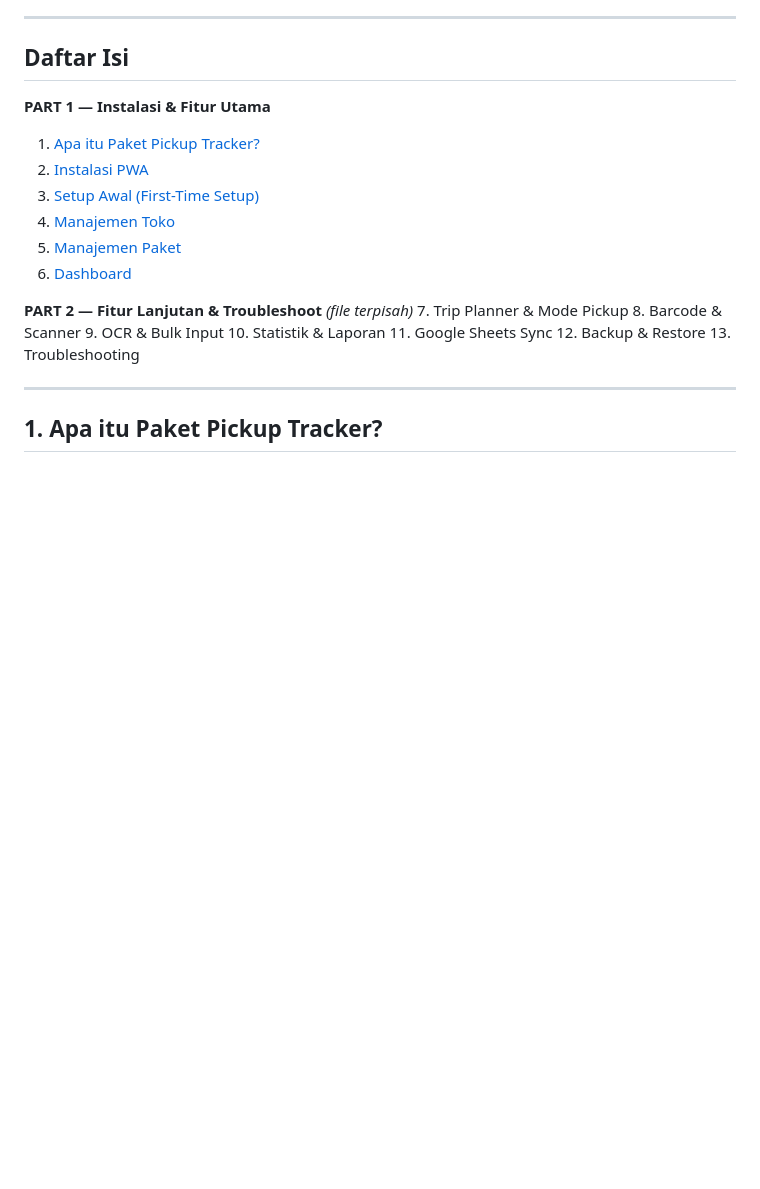
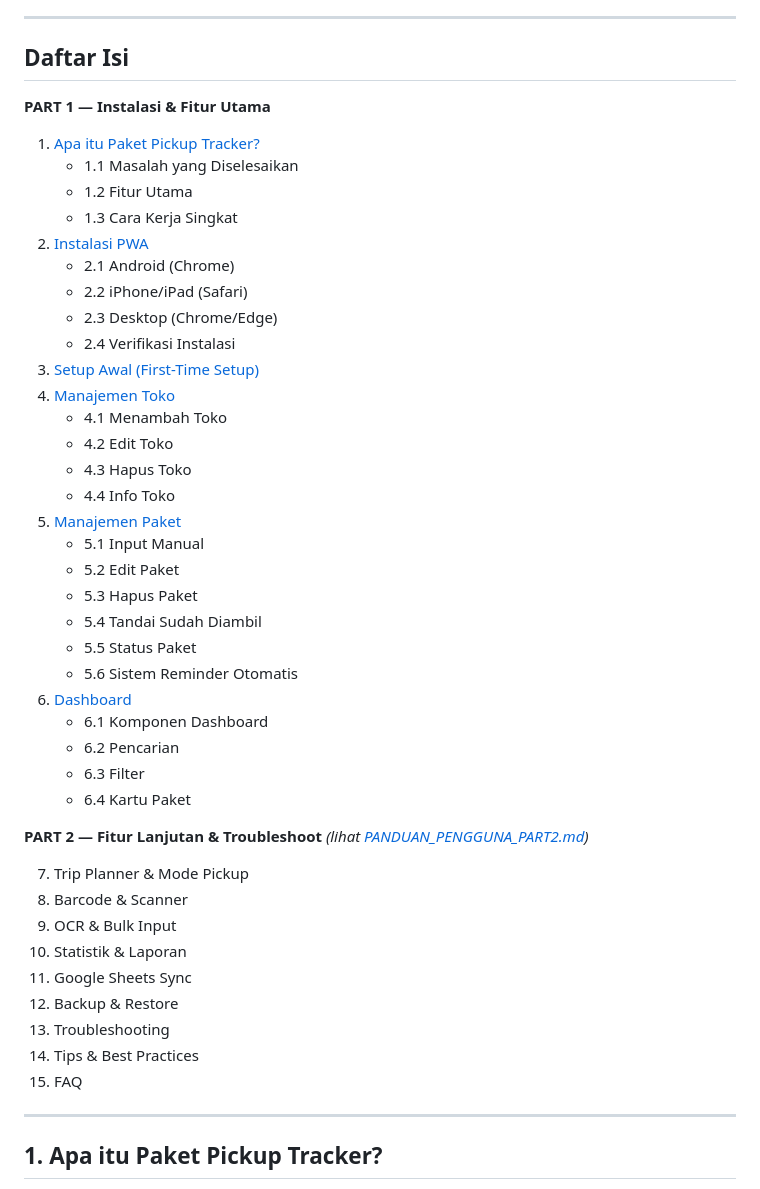
Before and after one commit to kodingdong/indopaket-tracker-pickup, a Markdown page: docs/PANDUAN_PENGGUNA_PART1.md, the part around the change. Rendered like a GitHub page; blank space fills up the shorter version.

```diff
--- a/docs/PANDUAN_PENGGUNA_PART1.md
+++ b/docs/PANDUAN_PENGGUNA_PART1.md
@@ -7,14 +7,37 @@
 ## Daftar Isi
 
 **PART 1 — Instalasi & Fitur Utama**
+
 1. [Apa itu Paket Pickup Tracker?](#1-apa-itu-paket-pickup-tracker)
+   - 1.1 Masalah yang Diselesaikan
+   - 1.2 Fitur Utama
+   - 1.3 Cara Kerja Singkat
 2. [Instalasi PWA](#2-instalasi-pwa)
+   - 2.1 Android (Chrome)
+   - 2.2 iPhone/iPad (Safari)
+   - 2.3 Desktop (Chrome/Edge)
+   - 2.4 Verifikasi Instalasi
 3. [Setup Awal (First-Time Setup)](#3-setup-awal)
 4. [Manajemen Toko](#4-manajemen-toko)
+   - 4.1 Menambah Toko
+   - 4.2 Edit Toko
+   - 4.3 Hapus Toko
+   - 4.4 Info Toko
 5. [Manajemen Paket](#5-manajemen-paket)
+   - 5.1 Input Manual
+   - 5.2 Edit Paket
+   - 5.3 Hapus Paket
+   - 5.4 Tandai Sudah Diambil
+   - 5.5 Status Paket
+   - 5.6 Sistem Reminder Otomatis
 6. [Dashboard](#6-dashboard)
+   - 6.1 Komponen Dashboard
+   - 6.2 Pencarian
+   - 6.3 Filter
+   - 6.4 Kartu Paket
 
-**PART 2 — Fitur Lanjutan & Troubleshoot** *(file terpisah)*
+**PART 2 — Fitur Lanjutan & Troubleshoot** *(lihat [PANDUAN_PENGGUNA_PART2.md](PANDUAN_PENGGUNA_PART2.md))*
+
 7. Trip Planner & Mode Pickup
 8. Barcode & Scanner
 9. OCR & Bulk Input
@@ -22,6 +45,8 @@
 11. Google Sheets Sync
 12. Backup & Restore
 13. Troubleshooting
+14. Tips & Best Practices
+15. FAQ
 
 ---
 
```
Also changed, not shown: docs/PANDUAN_PENGGUNA_PART2.md (+42 -0 lines).
